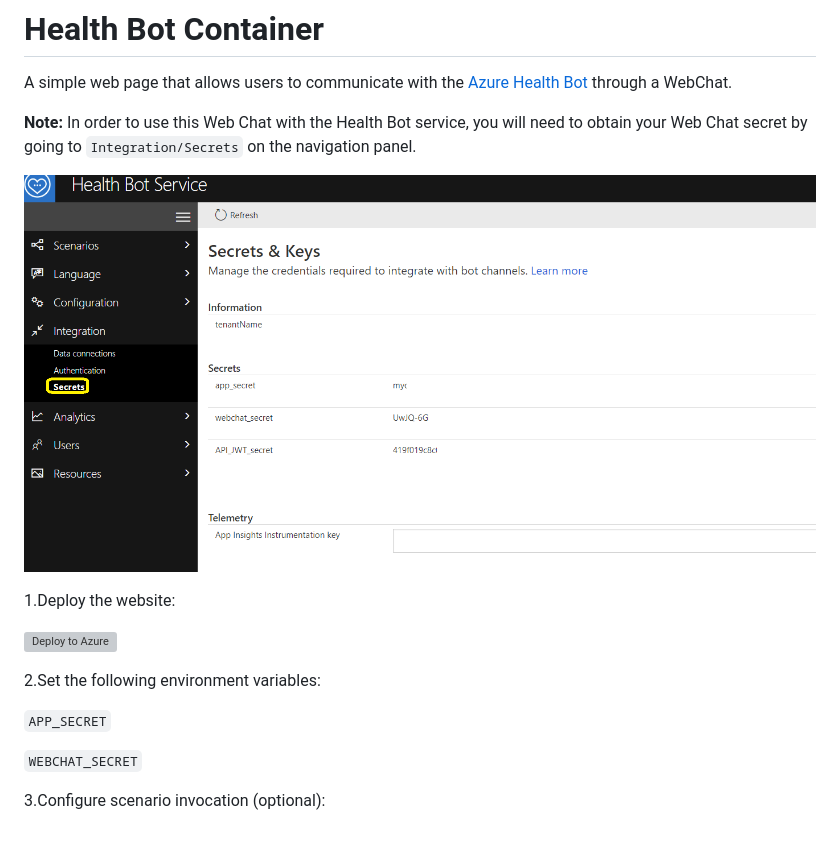
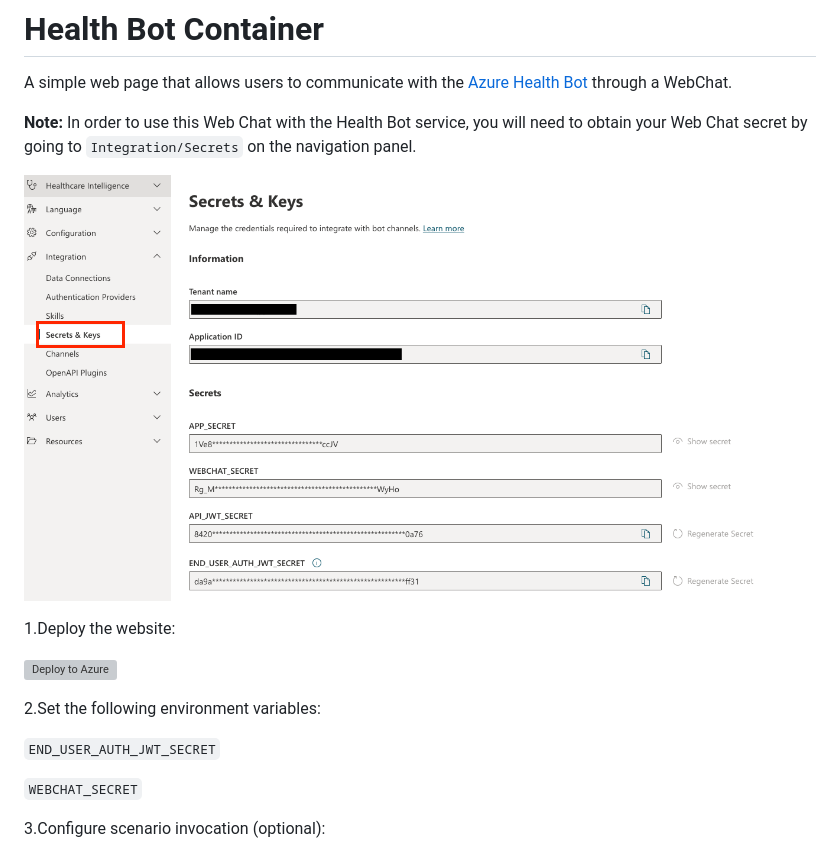
Before and after one commit to microsoft/HealthBotContainerSample, a Markdown page: README.md, the part around the change. Drawn GitHub-style; pictures changed too: secrets.png; grey boxes are pictures that could not be loaded.

Commit message:
Add end user auth JWT secret

```diff
--- a/README.md
+++ b/README.md
@@ -12,7 +12,7 @@ A simple web page that allows users to communicate with the [Azure Health Bot](h
 
 2.Set the following environment variables:
 
-`APP_SECRET`
+`END_USER_AUTH_JWT_SECRET`
 
 `WEBCHAT_SECRET`
 
```
Also changed, not shown: 2 other files.
